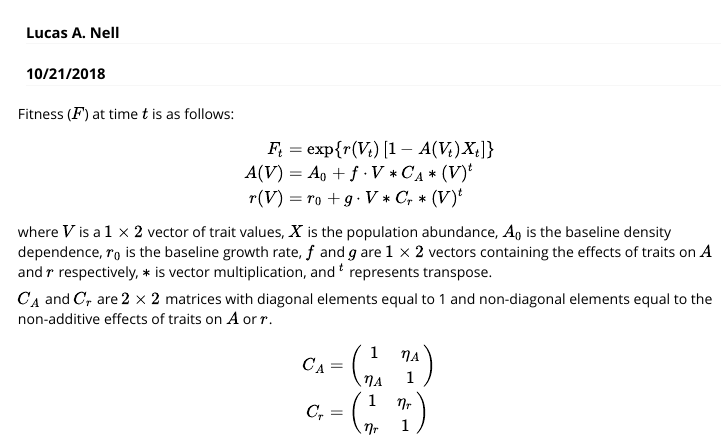
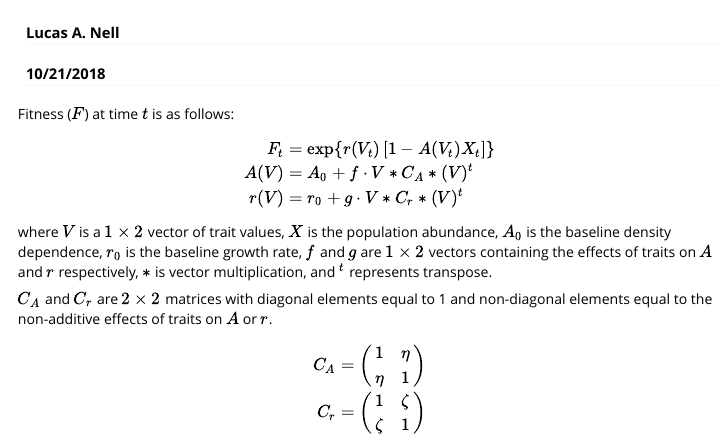
Before and after one commit to lucasnell/evoASS, an R Markdown document (vignettes/alt_states_model.Rmd): the page in a window 1100 px wide, from its top. Rendered offline with R 4.5, knitr and Pandoc, with nearby package versions.

Commit message:
Vignettes build properly

```diff
--- a/vignettes/alt_states_model.Rmd
+++ b/vignettes/alt_states_model.Rmd
@@ -61,13 +61,13 @@ $$
 \begin{align}
 C_A &=
     \begin{pmatrix}
-    1 & \eta_A \\
-    \eta_A & 1 \\
+    1 & \eta \\
+    \eta & 1 \\
     \end{pmatrix} \\
 C_r &=
     \begin{pmatrix}
-    1 & \eta_r \\
-    \eta_r & 1 \\
+    1 & \zeta \\
+    \zeta & 1 \\
     \end{pmatrix} \\
 \end{align}
 $$
```
Also changed, not shown: 2 other files.
